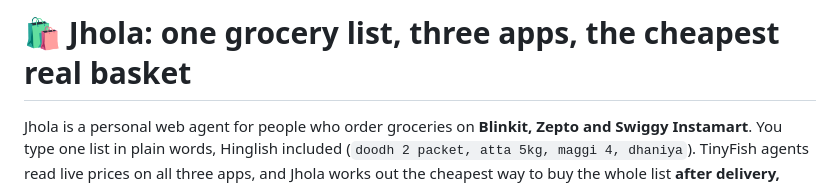
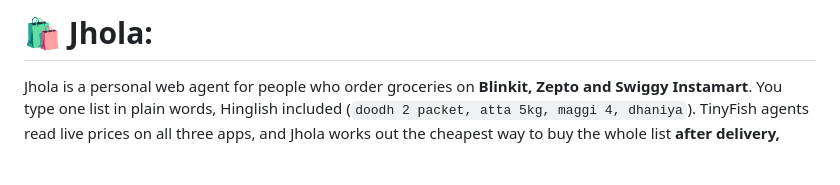
Before and after one commit to TECHSCHOLAR777/JHOLA, a Markdown page: README.md, the part around the change. Drawn GitHub-style; blank space fills up the shorter version.

```diff
--- a/README.md
+++ b/README.md
@@ -1,4 +1,4 @@
-# 🛍️ Jhola: one grocery list, three apps, the cheapest real basket
+# 🛍️ Jhola:
 
 Jhola is a personal web agent for people who order groceries on **Blinkit, Zepto and Swiggy Instamart**. You type one list in plain words, Hinglish included (`doodh 2 packet, atta 5kg, maggi 4, dhaniya`). TinyFish agents read live prices on all three apps, and Jhola works out the cheapest way to buy the whole list **after delivery, small-cart and handling fees**. Sometimes that's one app, sometimes a split. Then Jhola fills the real carts on your logged-in accounts and **stops at the payment page**. You approve the plan and pay with your own UPI. Jhola never pays.
 
```
